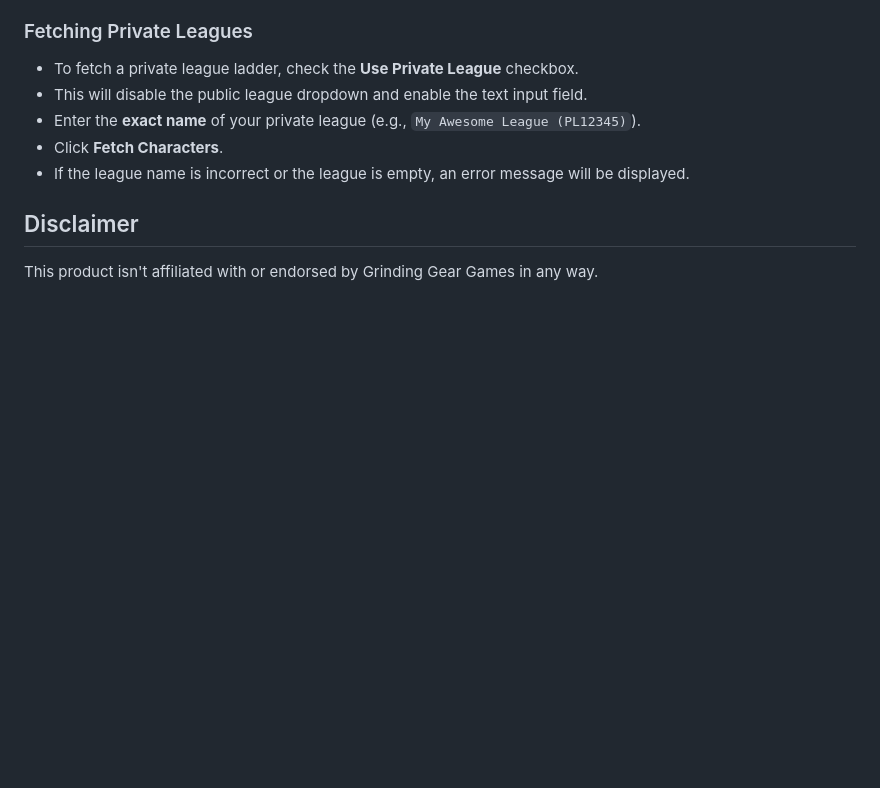
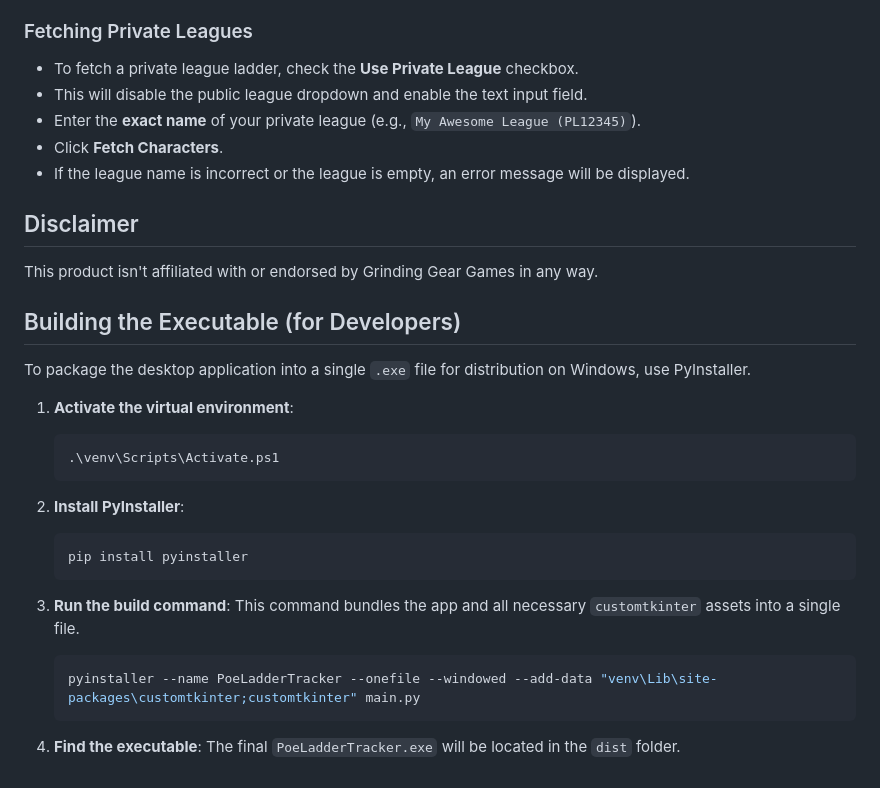
Before and after one commit to KQFFE/PoeLadderTracker, a Markdown page: README.md, the part around the change. Rendered like a GitHub page; blank space fills up the shorter version.

````diff
--- a/README.md
+++ b/README.md
@@ -88,3 +88,25 @@ This design ensures your API credentials are never exposed to end-users.
 ## Disclaimer
 
 This product isn't affiliated with or endorsed by Grinding Gear Games in any way.
+
+## Building the Executable (for Developers)
+
+To package the desktop application into a single `.exe` file for distribution on Windows, use PyInstaller.
+
+1.  **Activate the virtual environment**:
+    ```powershell
+    .\venv\Scripts\Activate.ps1
+    ```
+
+2.  **Install PyInstaller**:
+    ```bash
+    pip install pyinstaller
+    ```
+
+3.  **Run the build command**:
+    This command bundles the app and all necessary `customtkinter` assets into a single file.
+    ```bash
+    pyinstaller --name PoeLadderTracker --onefile --windowed --add-data "venv\Lib\site-packages\customtkinter;customtkinter" main.py
+    ```
+
+4.  **Find the executable**: The final `PoeLadderTracker.exe` will be located in the `dist` folder.
````
